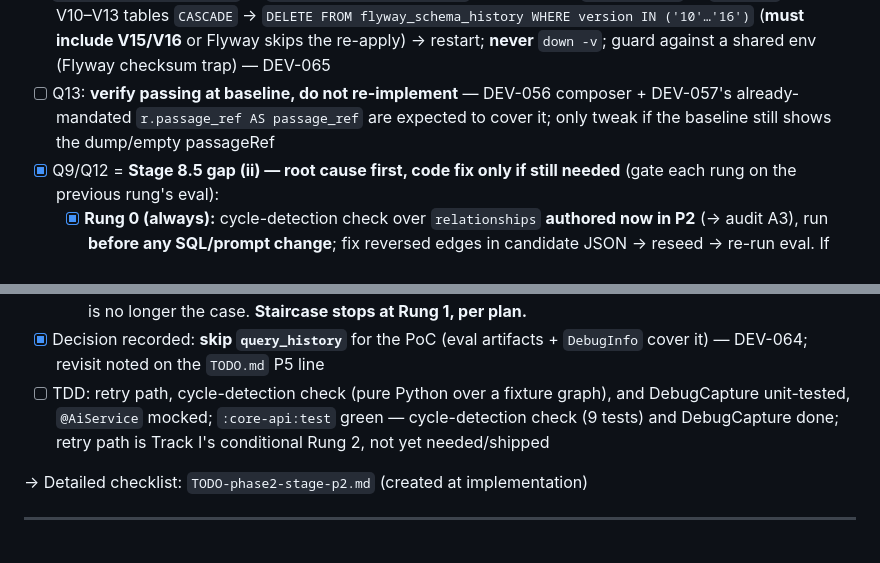
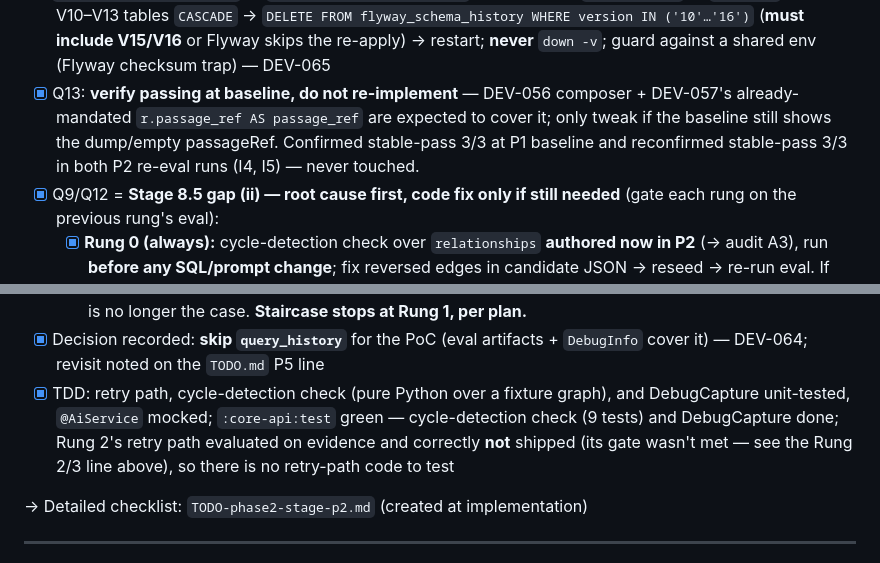
Before and after one commit to znichka/blame-zeus, a Markdown page: docs/TODO2.md, 2 parts joined by grey strips. GitHub-like rendering.

```diff
--- a/docs/TODO2.md
+++ b/docs/TODO2.md
@@ -68,9 +68,10 @@ fixes and **zero stable regressions**.
       `TRUNCATE` the other V10–V13 tables `CASCADE` → `DELETE FROM flyway_schema_history WHERE version
       IN ('10'…'16')` (**must include V15/V16** or Flyway skips the re-apply) → restart; **never**
       `down -v`; guard against a shared env (Flyway checksum trap) — DEV-065
-- [ ] Q13: **verify passing at baseline, do not re-implement** — DEV-056 composer + DEV-057's
+- [x] Q13: **verify passing at baseline, do not re-implement** — DEV-056 composer + DEV-057's
       already-mandated `r.passage_ref AS passage_ref` are expected to cover it; only tweak if the
-      baseline still shows the dump/empty passageRef
+      baseline still shows the dump/empty passageRef. Confirmed stable-pass 3/3 at P1 baseline and
+      reconfirmed stable-pass 3/3 in both P2 re-eval runs (I4, I5) — never touched.
 - [x] Q9/Q12 = **Stage 8.5 gap (ii) — root cause first, code fix only if still needed** (gate each
       rung on the previous rung's eval):
   - [x] **Rung 0 (always):** cycle-detection check over `relationships` **authored now in P2** (→
@@ -94,9 +95,10 @@ fixes and **zero stable regressions**.
         service-error dimension, which is no longer the case. **Staircase stops at Rung 1, per plan.**
 - [x] Decision recorded: **skip `query_history`** for the PoC (eval artifacts + `DebugInfo` cover it)
       — DEV-064; revisit noted on the `TODO.md` P5 line
-- [ ] TDD: retry path, cycle-detection check (pure Python over a fixture graph), and DebugCapture
+- [x] TDD: retry path, cycle-detection check (pure Python over a fixture graph), and DebugCapture
       unit-tested, `@AiService` mocked; `:core-api:test` green — cycle-detection check (9 tests) and
-      DebugCapture done; retry path is Track I's conditional Rung 2, not yet needed/shipped
+      DebugCapture done; Rung 2's retry path evaluated on evidence and correctly **not** shipped (its
+      gate wasn't met — see the Rung 2/3 line above), so there is no retry-path code to test
 
 → Detailed checklist: `TODO-phase2-stage-p2.md` (created at implementation)
 
```
Also changed, not shown: docs/TODO-phase2-stage-p2.md (+29 -23 lines), docs/TODO.md (+4 -2 lines).
